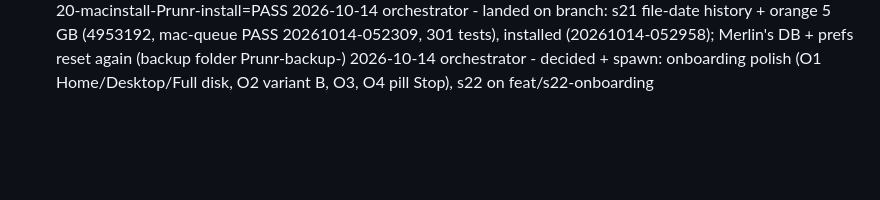
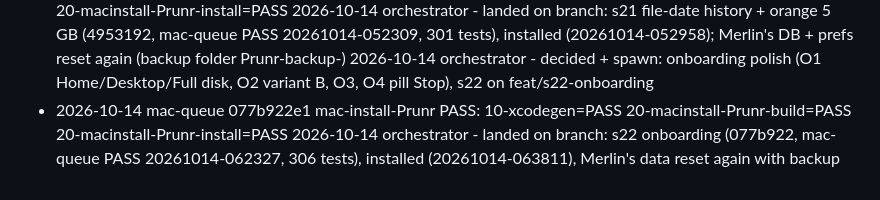
Before and after one commit to merlinkraemer/prunr, a Markdown page: docs/journal.md, the part around the change. Drawn GitHub-style; blank space fills up the shorter version.

```diff
--- a/docs/journal.md
+++ b/docs/journal.md
@@ -73,3 +73,5 @@
 - 2026-10-14 mac-queue 495319256 mac-install-Prunr PASS: 10-xcodegen=PASS 20-macinstall-Prunr-build=PASS 20-macinstall-Prunr-install=PASS
 2026-10-14 orchestrator - landed on branch: s21 file-date history + orange 5 GB (4953192, mac-queue PASS 20261014-052309, 301 tests), installed (20261014-052958); Merlin's DB + prefs reset again (backup folder Prunr-backup-<date>)
 2026-10-14 orchestrator - decided + spawn: onboarding polish (O1 Home/Desktop/Full disk, O2 variant B, O3, O4 pill Stop), s22 on feat/s22-onboarding
+- 2026-10-14 mac-queue 077b922e1 mac-install-Prunr PASS: 10-xcodegen=PASS 20-macinstall-Prunr-build=PASS 20-macinstall-Prunr-install=PASS
+2026-10-14 orchestrator - landed on branch: s22 onboarding (077b922, mac-queue PASS 20261014-062327, 306 tests), installed (20261014-063811), Merlin's data reset again with backup
```
Also changed, not shown: docs/STATE.md (+2 -1 lines).
